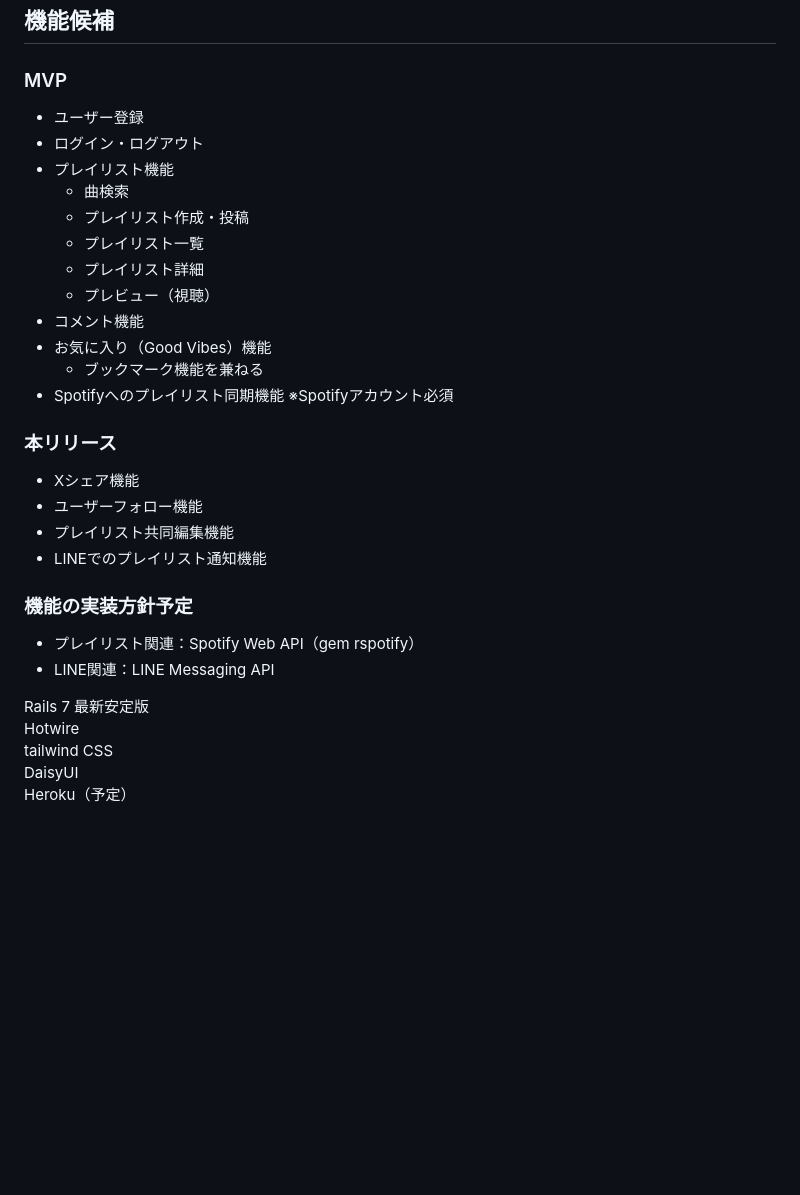
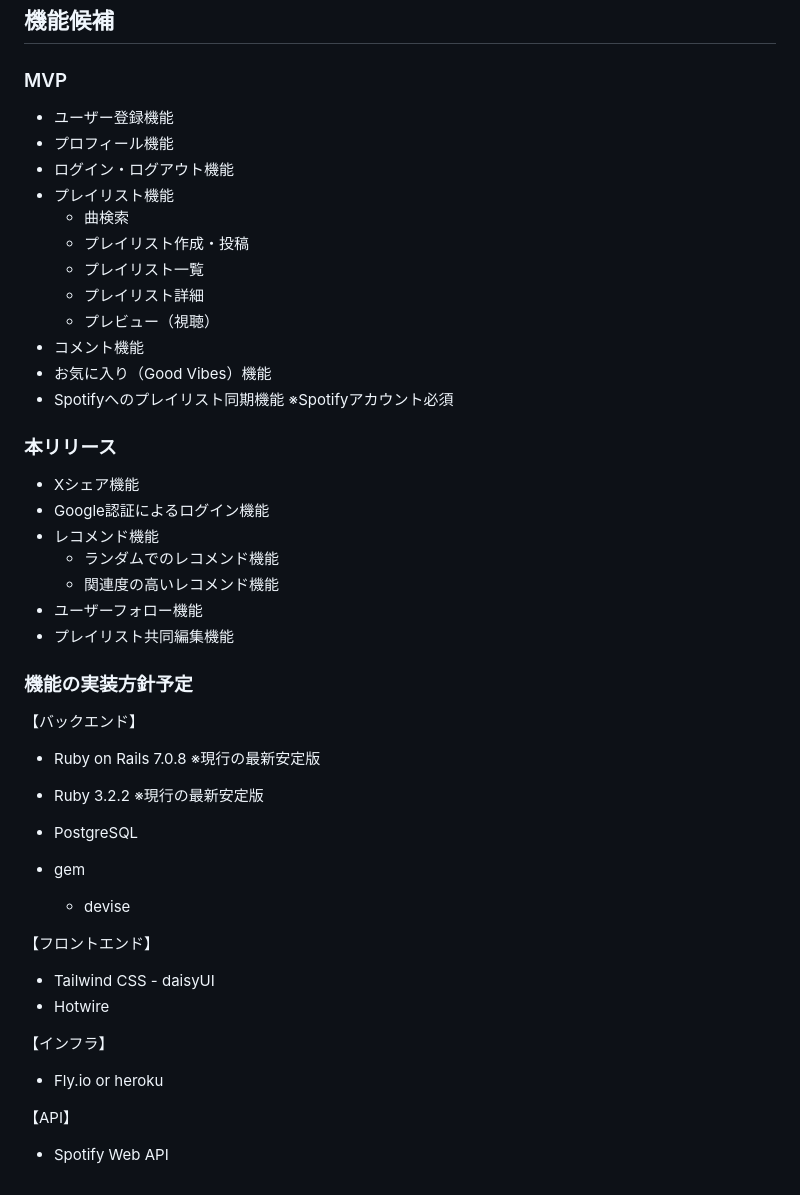
Before and after one commit to haganenoubik/mutro, a Markdown page: README.md, the part around one of its changes. GitHub-like rendering; blank space fills up the shorter version.

```diff
--- a/README.md
+++ b/README.md
@@ -65,8 +91,9 @@
 
 ## 機能候補
 ### MVP
-- ユーザー登録
-- ログイン・ログアウト
+- ユーザー登録機能
+- プロフィール機能
+- ログイン・ログアウト機能
 - プレイリスト機能
   - 曲検索
   - プレイリスト作成・投稿
@@ -75,23 +102,32 @@
   - プレビュー（視聴）
 - コメント機能
 - お気に入り（Good Vibes）機能
-  - ブックマーク機能を兼ねる
 - Spotifyへのプレイリスト同期機能 ※Spotifyアカウント必須
 
 ### 本リリース
 - Xシェア機能
+- Google認証によるログイン機能
+- レコメンド機能
+  - ランダムでのレコメンド機能
+  - 関連度の高いレコメンド機能
 - ユーザーフォロー機能
 - プレイリスト共同編集機能
-- LINEでのプレイリスト通知機能
-
 
 ### 機能の実装方針予定
-- プレイリスト関連：Spotify Web API（gem rspotify）
-- LINE関連：LINE Messaging API
+【バックエンド】
+- Ruby on Rails 7.0.8 ※現行の最新安定版
+- Ruby 3.2.2 ※現行の最新安定版
+- PostgreSQL
 
+- gem
+  - devise
 
-Rails 7 最新安定版
-Hotwire
-tailwind CSS
-DaisyUI
-Heroku（予定）
+【フロントエンド】
+- Tailwind CSS - daisyUI
+- Hotwire
+
+【インフラ】
+- Fly.io or heroku
+
+【API】
+- Spotify Web API
```
Also changed, not shown: other parts of README.md (+44 -18 lines).
